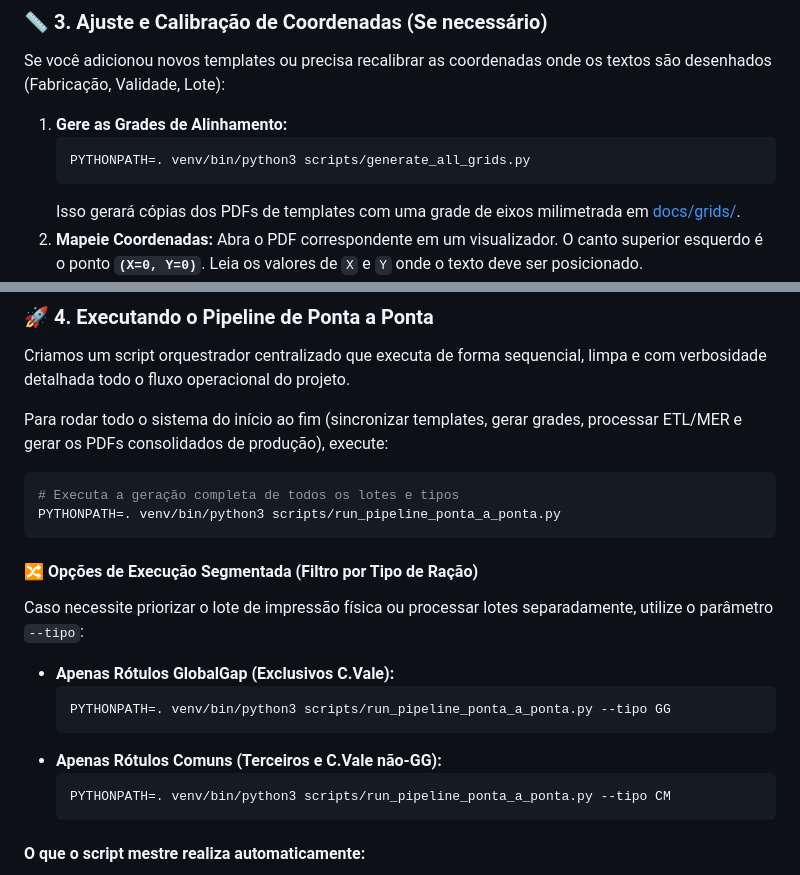
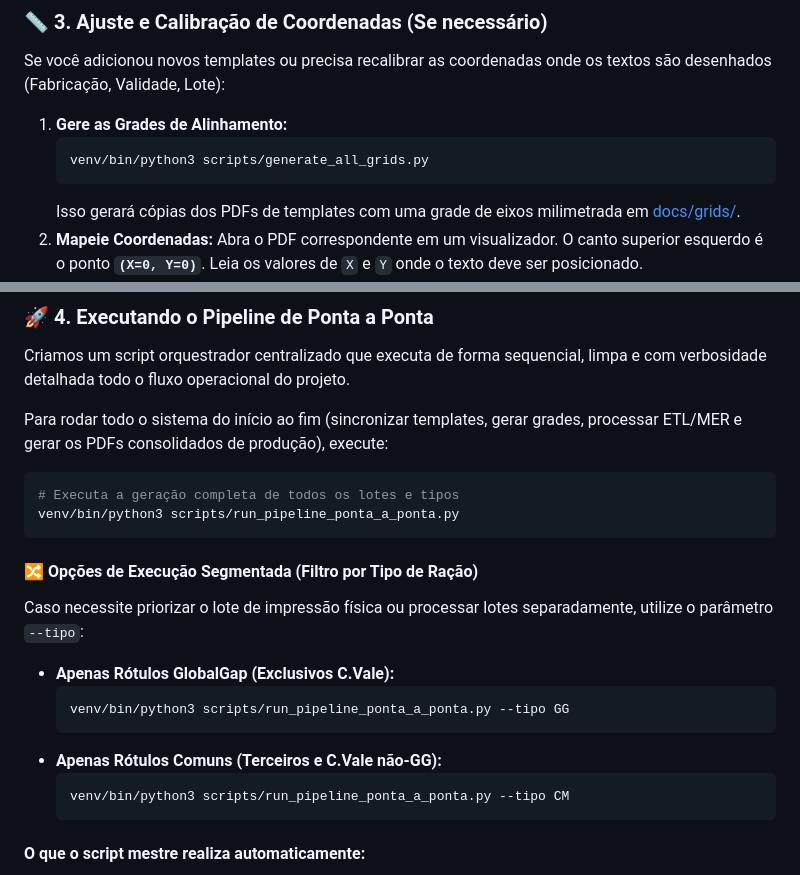
Before and after one commit to brunocorisco86/labelreprint, a Markdown page: README.md, 2 parts joined by grey strips. Rendered like a GitHub page.

Commit message:
docs: simplifica comandos de execucao no README.md utilizando venv local

````diff
--- a/README.md
+++ b/README.md
@@ -45,7 +45,7 @@ Se você adicionou novos templates ou precisa recalibrar as coordenadas onde os
 
 1.  **Gere as Grades de Alinhamento:**
     ```bash
-    PYTHONPATH=. venv/bin/python3 scripts/generate_all_grids.py
+    venv/bin/python3 scripts/generate_all_grids.py
     ```
     Isso gerará cópias dos PDFs de templates com uma grade de eixos milimetrada em [docs/grids/](file:///home/brunoconter/Documentos/1_C.VALE/2%20-%20PROJETOS/10_REIMPRESSAO_ROTULOS/docs/grids).
 2.  **Mapeie Coordenadas:** Abra o PDF correspondente em um visualizador. O canto superior esquerdo é o ponto **`(X=0, Y=0)`**. Leia os valores de `X` e `Y` onde o texto deve ser posicionado.
@@ -61,7 +61,7 @@ Para rodar todo o sistema do início ao fim (sincronizar templates, gerar grades
 
 ```bash
 # Executa a geração completa de todos os lotes e tipos
-PYTHONPATH=. venv/bin/python3 scripts/run_pipeline_ponta_a_ponta.py
+venv/bin/python3 scripts/run_pipeline_ponta_a_ponta.py
 ```
 
 #### 🔀 Opções de Execução Segmentada (Filtro por Tipo de Ração)
@@ -69,11 +69,11 @@ Caso necessite priorizar o lote de impressão física ou processar lotes separad
 
 *   **Apenas Rótulos GlobalGap (Exclusivos C.Vale):**
     ```bash
-    PYTHONPATH=. venv/bin/python3 scripts/run_pipeline_ponta_a_ponta.py --tipo GG
+    venv/bin/python3 scripts/run_pipeline_ponta_a_ponta.py --tipo GG
     ```
 *   **Apenas Rótulos Comuns (Terceiros e C.Vale não-GG):**
     ```bash
-    PYTHONPATH=. venv/bin/python3 scripts/run_pipeline_ponta_a_ponta.py --tipo CM
+    venv/bin/python3 scripts/run_pipeline_ponta_a_ponta.py --tipo CM
     ```
 
 #### O que o script mestre realiza automaticamente:
````
